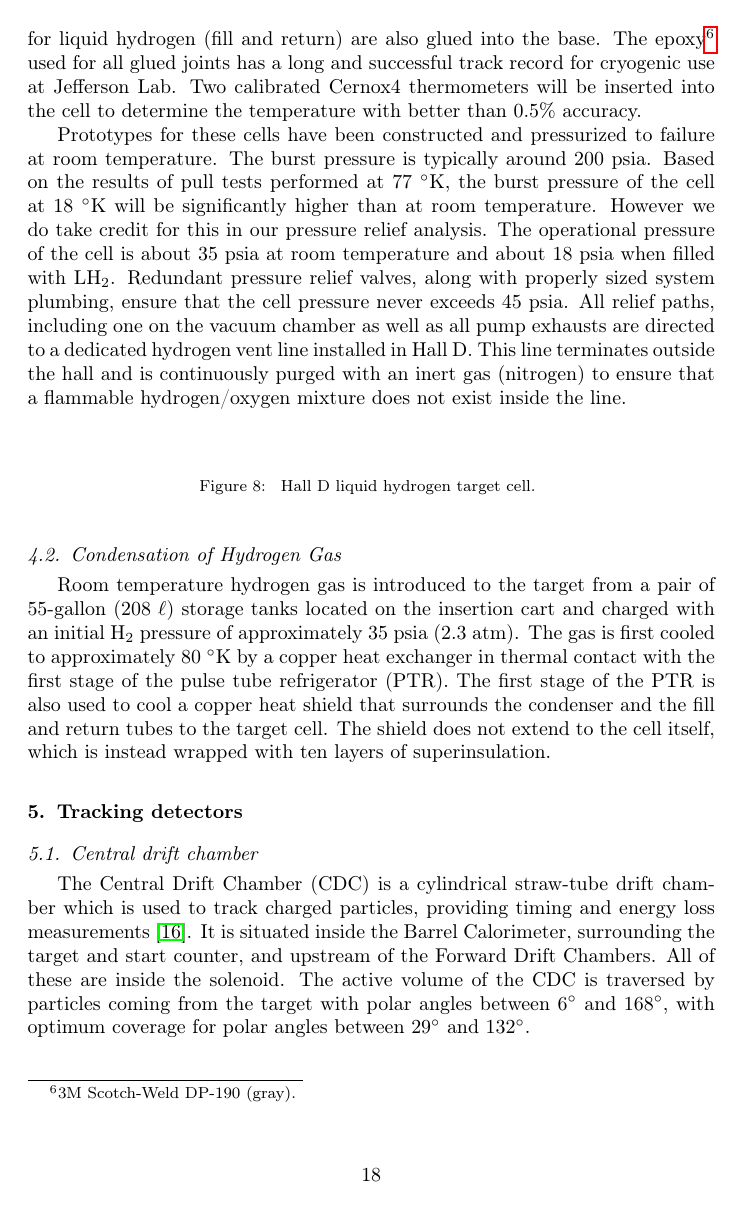
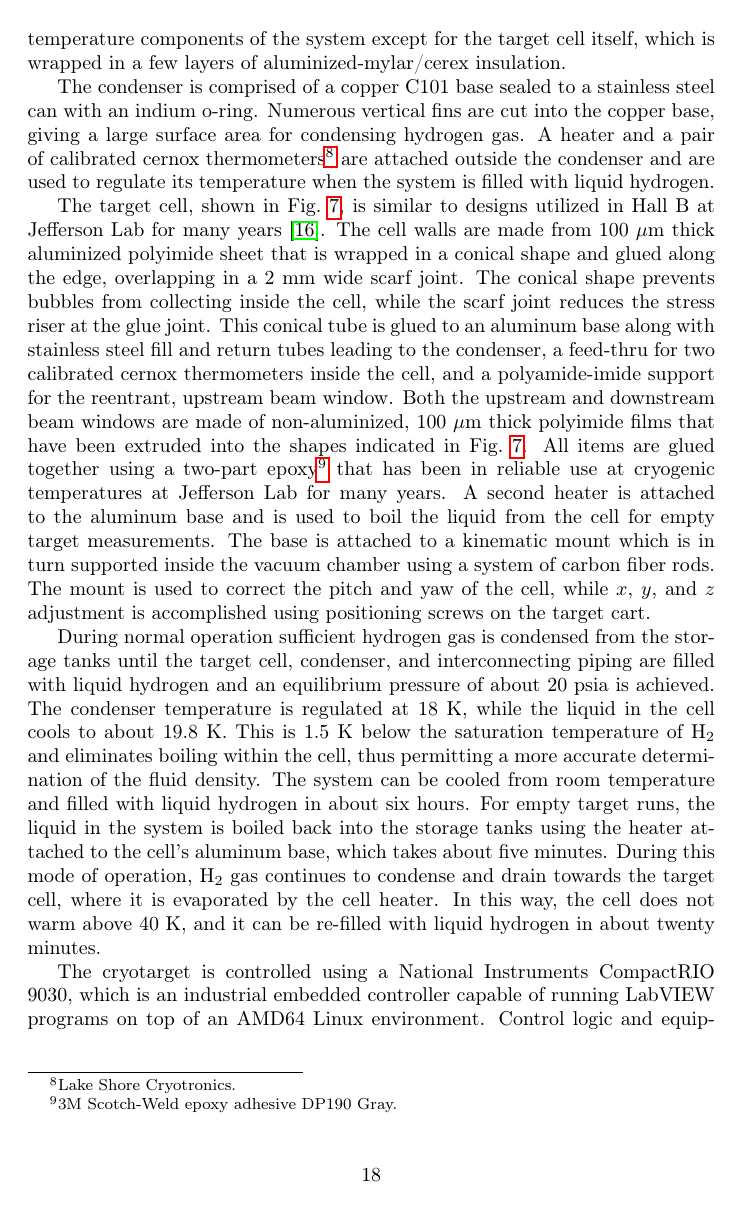
Before and after one commit to markito3/gluex-nim, a LaTeX paper (GlueX_nim.tex, which reads target.tex): page 18 of 59 before the commit and page 18 of 61 after it. Compiled offline with pdfLaTeX.

Commit message:
overleaf as of Tue Oct 15 11:45:54 EDT 2019

```diff
--- a/target.tex
+++ b/target.tex
@@ -27 +34,35 @@ the system's safety and integrity.
+lower temperature components of the system except for the
+target cell itself, which is wrapped in a few layers of aluminized-mylar/cerex insulation.
 
+The condenser is comprised of a copper C101 base
+sealed to a stainless steel can with an indium o-ring.  Numerous vertical
+fins are cut into the copper base, giving a large surface area for condensing hydrogen gas.
+A heater and a pair of calibrated cernox thermometers\footnote{Lake Shore Cryotronics.}
+are attached outside the condenser and are used to regulate its temperature when the
+system is filled with liquid hydrogen.
+
+The target cell, shown in Fig.~\ref{fig:TargetCell}, is similar to
+designs utilized in Hall B at Jefferson Lab for many years~\cite{HAKOBYAN2008218}.
+The cell walls are made from 100~$\mu$m thick aluminized
+polyimide sheet that is wrapped in a conical shape and glued along the edge,
+overlapping in a 2~mm wide scarf joint.
+The conical shape prevents bubbles from collecting inside the cell, while the
+scarf joint reduces the stress riser at the glue joint.  This conical
+tube is glued to an aluminum base
+along with stainless steel fill and return tubes leading to the condenser, a feed-thru for two
+calibrated cernox thermometers inside the cell, and a
+polyamide-imide support for the reentrant, upstream beam window.
+Both the upstream and downstream beam
+windows are made of non-aluminized,
+100~$\mu$m thick polyimide films that have been extruded into the
+shapes indicated in Fig.~\ref{fig:TargetCell}. All items are glued together using
+a two-part epoxy\footnote{3M Scotch-Weld epoxy adhesive DP190 Gray.}
+that has been in reliable use at cryogenic temperatures at
+Jefferson Lab for many years.
+A second  heater is attached to the aluminum base and
+is used to boil the liquid from the cell for empty target measurements.
+The base is attached to a kinematic mount which is in turn
+supported inside the vacuum chamber using a system of carbon fiber rods.
+The mount is used to correct the pitch and yaw
+of the cell, while $x$, $y$, and $z$ adjustment
+is accomplished using positioning screws on the target cart.
@@ -31,4 +69,17 @@ with the insertion cart, is shown in Fig.~\ref{fig:tgt:pict}.
 
 
-% ======================================================================================
+During normal operation sufficient hydrogen gas is condensed from the storage tanks
+until the target cell, condenser, and interconnecting piping are filled with liquid hydrogen
+and an equilibrium pressure of about 20~psia is achieved.
+The condenser temperature is regulated at 18~K, while the
+liquid in the cell cools to about 19.8~K.  This is 1.5~K below the saturation
+temperature of H$_2$ and eliminates boiling within the cell, thus permitting a more
+accurate determination of the fluid density.
+The system can be cooled from room temperature and filled with liquid hydrogen in
+about six hours.
+For empty target runs, the liquid in the system is boiled back into the storage tanks using the heater
+attached to the cell's aluminum base, which takes about five minutes.  During this
+mode of operation, H$_2$ gas continues to condense and drain towards the target cell, where it
+is evaporated by the cell heater.  In this way, the cell does not warm above 40~K, and
+it can be re-filled with liquid hydrogen in about twenty minutes.
 
@@ -44,3 +90,7 @@ beam travels from left to right in this figure.
+\label{fig:TargetCell}
 \end{figure}
 
-% ======================================================================================
+The cryotarget is controlled using a
+National Instruments CompactRIO 9030, which is an industrial embedded controller
+capable of running LabVIEW programs on top of an AMD64 Linux environment.
+Control logic and equipment interface is handled by a LabVIEW program,
@@ -47 +104,2 @@ beam travels from left to right in this figure.
+accuracy.
 
@@ -55 +105,0 @@ removed and the Kapton target cell is visible on the far left.  The
-hydrogen storage tanks are yellow, and the pulse tube refrigerator is
@@ -71,50 +114,0 @@ acts as a re-entrant window frame for a Kapton beam-entrance window.
-Stainless steel tubes for liquid hydrogen (fill and return) are also
-glued into the base.  The epoxy%
-\footnote{3M Scotch-Weld DP-190 (gray).}
-used for all
-glued joints has a long and successful track record for cryogenic use
-at Jefferson Lab.  Two calibrated Cernox4 thermometers will be
-inserted into the cell to determine the temperature with better than
-0.5\% accuracy.
-
-Prototypes for these cells have been constructed and pressurized to
-failure at room temperature.  The burst pressure is typically around
-200~psia. Based on the results of pull tests performed at 77~$^\circ$K, the
-burst pressure of the cell at 18~$^\circ$K will be significantly higher than
-at room temperature.  However we do take credit for this in our
-pressure relief analysis.  The operational pressure of the cell is
-about 35~psia at room temperature and about 18~psia when filled with
-LH$_2$. Redundant pressure relief valves, along with properly sized
-system plumbing, ensure that the cell pressure never exceeds 45~psia.
-All relief paths, including one on the vacuum chamber as well as all
-pump exhausts are directed to a dedicated hydrogen vent line installed
-in Hall D.  This line terminates outside the hall and is continuously
-purged with an inert gas (nitrogen) to ensure that a flammable
-hydrogen/oxygen mixture does not exist inside the line.
-
-% ======================================================================================
-
-\begin{figure}[h]
-\begin{center}
-      %\includegraphics[angle=0,width=0.98\linewidth]{figs/cryo_target_cell}
-\end{center}
-\caption{
-Hall D liquid hydrogen target cell.
-\label{fig:tgt:cell}}
-\end{figure}
-
-% ======================================================================================
-
-\subsection[Condensation of Hydrogen Gas]{Condensation of Hydrogen Gas
-\label{sec:tgt:condens}}
-
-Room temperature hydrogen gas is introduced to the target from a pair
-of 55-gallon (208~$\ell$) storage tanks located on the insertion cart
-and charged with an initial H$_2$ pressure of approximately 35~psia (2.3
-atm).  The gas is first cooled to approximately 80~$^\circ$K by a copper heat
-exchanger in thermal contact with the first stage of the pulse tube
-refrigerator (PTR).  The first stage of the PTR is also used to cool a
-copper heat shield that surrounds the condenser and the fill and
-return tubes to the target cell.  The shield does not extend to the
-cell itself, which is instead wrapped with ten layers of
-superinsulation.
```
Also changed, not shown: GlueX_nim.bib (+12 -0 lines), authors.tex (+6 -1 lines), beamline.tex (+5 -0 lines), controls.tex (+3 -2 lines), scintillators.tex (+5 -5 lines), figures/Draw_beamline.png, figures/GluexCell_mm.pdf (added), figures/TargetSchematic2.pdf (added), target.tex (116 more changed lines), 1 other file.
